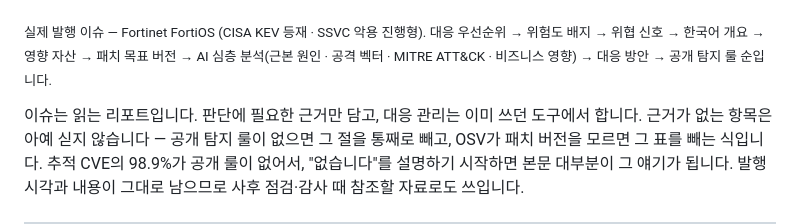
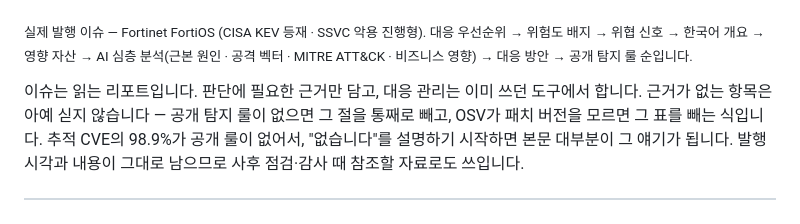
Before and after one commit to LEEKIYOON-SEC/Argus-AI-Threat-Intelligence, a Markdown page: README.md, the part around the change. GitHub-like rendering.

Commit message:
docs: 리포트 캡션에서 스크린샷에 없는 항목 제거
첨부된 리포트 캡처는 패치 목표 버전 블록이 붙기 전에 발행된 이슈라,
캡션의 절 순서에 그 항목이 들어가 있으면 이미지와 어긋난다.

Co-Authored-By: Claude Opus 5 <noreply@anthropic.com>
Claude-Session: https://claude.ai/code/session_01Qtv26mfVXUhSSSg6GJ5hbd

```diff
--- a/README.md
+++ b/README.md
@@ -145,7 +145,7 @@ Linux 커널 CVE는 전부 `Linux / Linux`로 표기돼 제품 구분이 없고
 ![자동 발행 리포트 예시](docs/assets/report.png)
 
 <sub>실제 발행 이슈 — Fortinet FortiOS (CISA KEV 등재 · SSVC 악용 진행형).
-대응 우선순위 → 위험도 배지 → 위협 신호 → 한국어 개요 → 영향 자산 → 패치 목표 버전 →
+대응 우선순위 → 위험도 배지 → 위협 신호 → 한국어 개요 → 영향 자산 →
 AI 심층 분석(근본 원인 · 공격 벡터 · MITRE ATT&CK · 비즈니스 영향) → 대응 방안 → 공개 탐지 룰 순입니다.</sub>
 
 이슈는 읽는 리포트입니다. 판단에 필요한 근거만 담고, 대응 관리는 이미 쓰던 도구에서 합니다.
```
